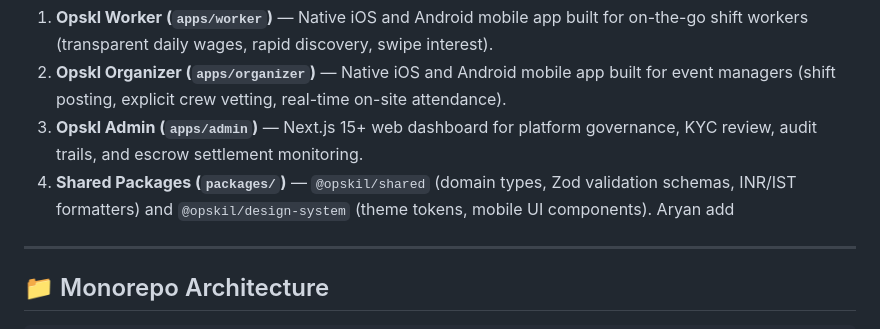
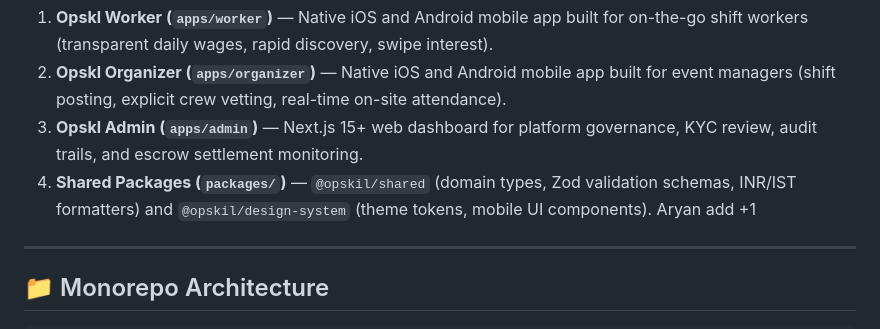
Before and after one commit to Coderaryanyadav/OpsklTest, a Markdown page: README.md, the part around the change. Drawn GitHub-style.

```diff
--- a/README.md
+++ b/README.md
@@ -7,7 +7,7 @@ The product architecture comprises three client applications and shared packages
 2. **Opskl Organizer (`apps/organizer`)** — Native iOS and Android mobile app built for event managers (shift posting, explicit crew vetting, real-time on-site attendance).
 3. **Opskl Admin (`apps/admin`)** — Next.js 15+ web dashboard for platform governance, KYC review, audit trails, and escrow settlement monitoring.
 4. **Shared Packages (`packages/`)** — `@opskil/shared` (domain types, Zod validation schemas, INR/IST formatters) and `@opskil/design-system` (theme tokens, mobile UI components).
-Aryan add
+Aryan add +1
 
 ---
 
```
